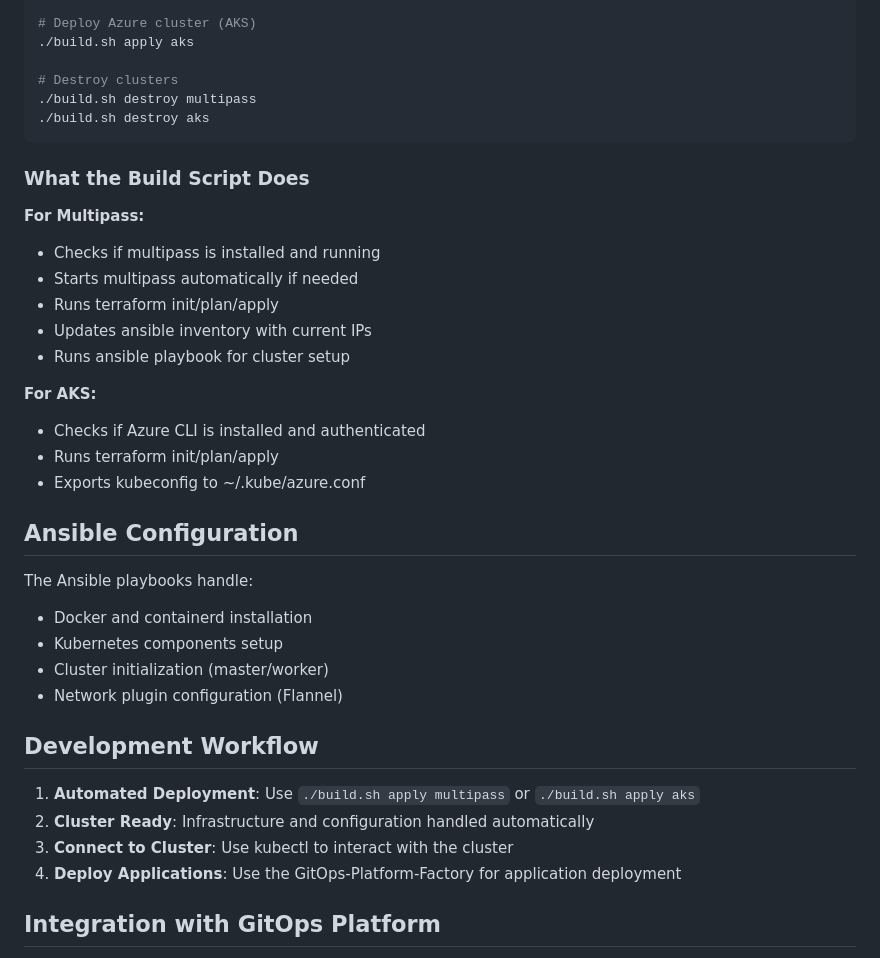
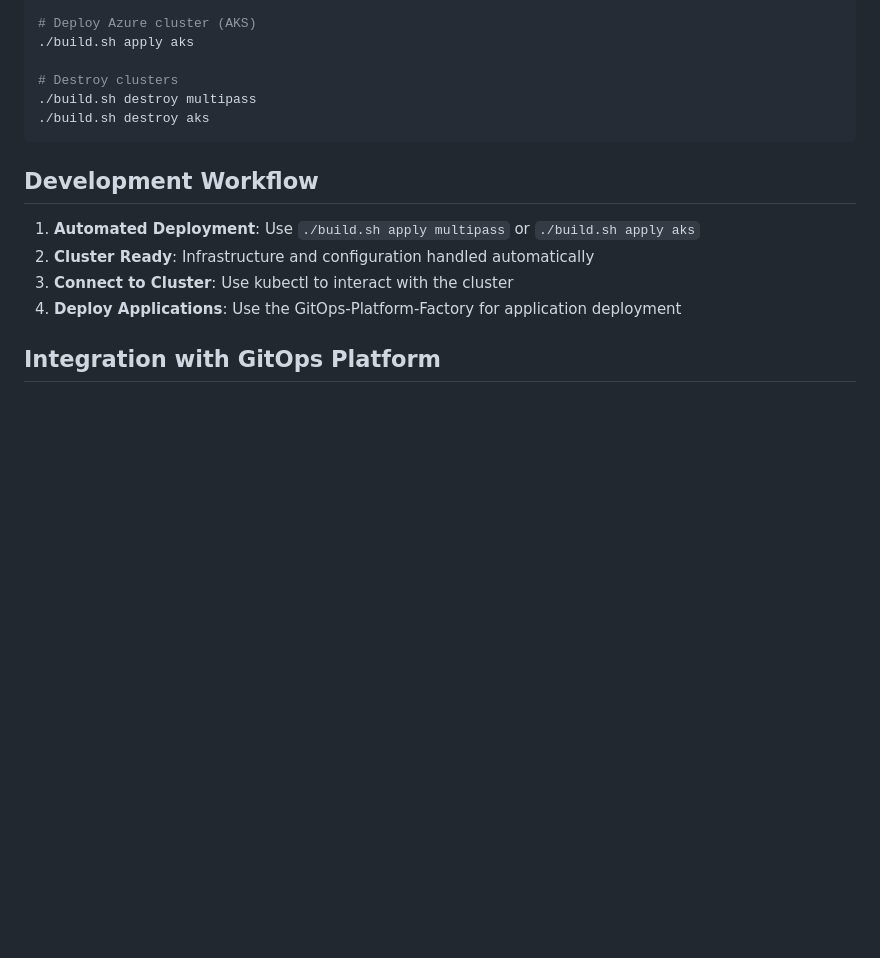
Before and after one commit to VladCalo/Ephemeral-Environment-Factory, a Markdown page: README.md, the part around the change printed below. GitHub-like rendering; blank space fills up the shorter version.

````diff
--- a/README.md
+++ b/README.md
@@ -106,31 +110,6 @@ Use the build script to automate the entire deployment process:
 ./build.sh destroy aks
 ```
 
-### What the Build Script Does
-
-**For Multipass:**
-
-- Checks if multipass is installed and running
-- Starts multipass automatically if needed
-- Runs terraform init/plan/apply
-- Updates ansible inventory with current IPs
-- Runs ansible playbook for cluster setup
-
-**For AKS:**
-
-- Checks if Azure CLI is installed and authenticated
-- Runs terraform init/plan/apply
-- Exports kubeconfig to ~/.kube/azure.conf
-
-## Ansible Configuration
-
-The Ansible playbooks handle:
-
-- Docker and containerd installation
-- Kubernetes components setup
-- Cluster initialization (master/worker)
-- Network plugin configuration (Flannel)
-
 ## Development Workflow
 
 1. **Automated Deployment**: Use `./build.sh apply multipass` or `./build.sh apply aks`
````
Also changed, not shown: other parts of README.md (+17 -35 lines).
